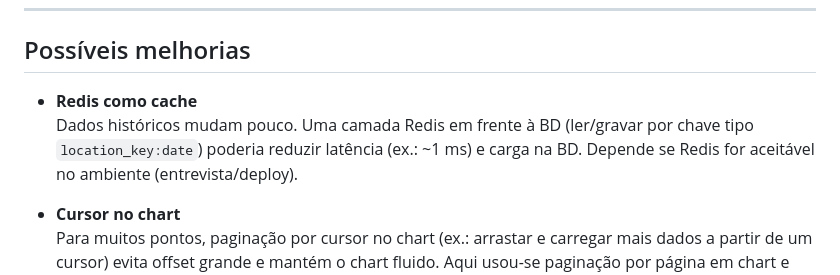
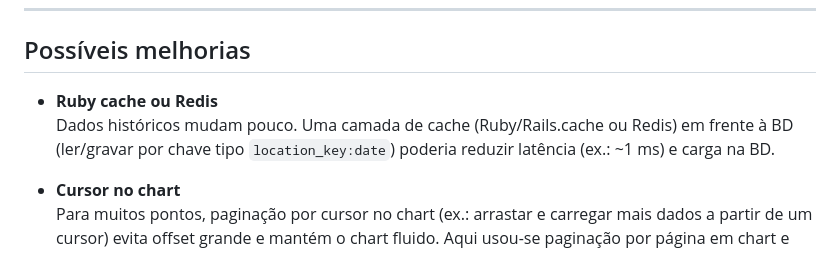
Before and after one commit to hugomeduarte/sunrise-sunset-app, a Markdown page: README.md, the part around the change. Rendered like a GitHub page.

```diff
--- a/README.md
+++ b/README.md
@@ -102,8 +102,8 @@ Depois abre **http://localhost:5173**.
 
 ## Possíveis melhorias
 
-- **Redis como cache**
-  Dados históricos mudam pouco. Uma camada Redis em frente à BD (ler/gravar por chave tipo `location_key:date`) poderia reduzir latência (ex.: ~1 ms) e carga na BD. Depende se Redis for aceitável no ambiente (entrevista/deploy).
+- **Ruby cache ou Redis**
+  Dados históricos mudam pouco. Uma camada de cache (Ruby/Rails.cache ou Redis) em frente à BD (ler/gravar por chave tipo `location_key:date`) poderia reduzir latência (ex.: ~1 ms) e carga na BD.
 
 - **Cursor no chart**
   Para muitos pontos, paginação por cursor no chart (ex.: arrastar e carregar mais dados a partir de um cursor) evita offset grande e mantém o chart fluido. Aqui usou-se paginação por página em chart e tabela para simplificar.
```
